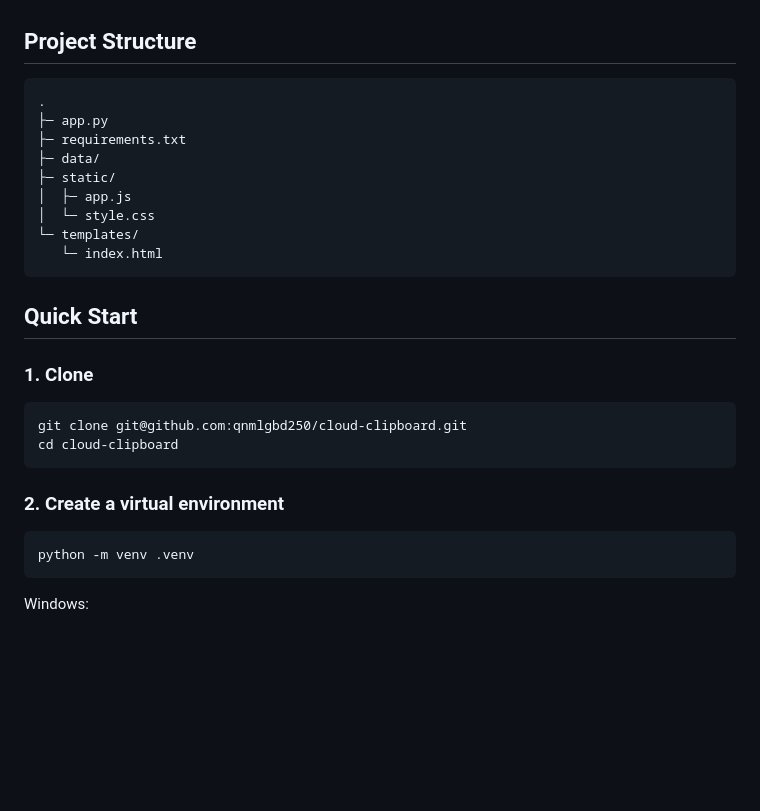
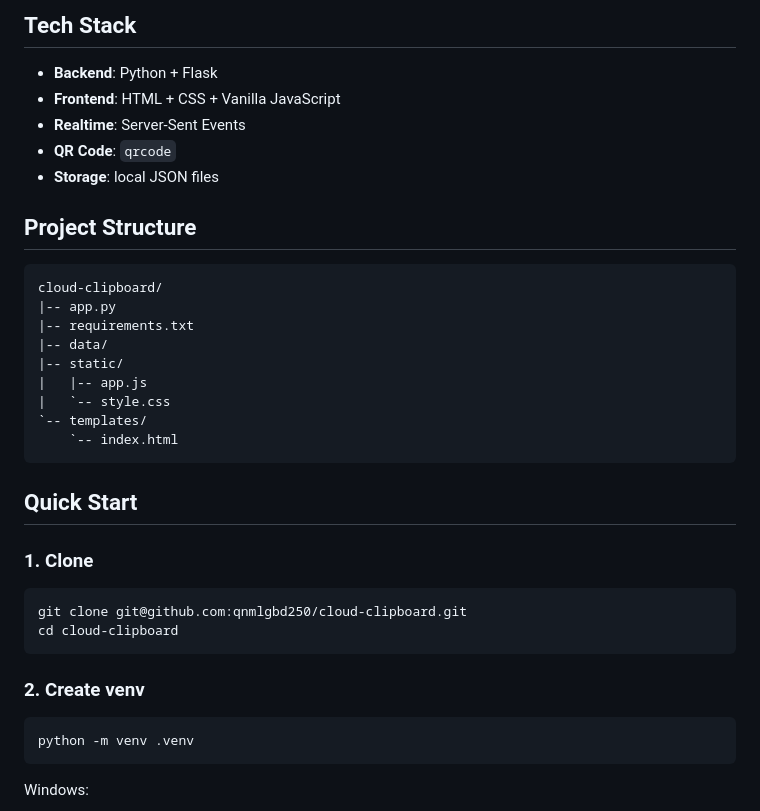
Before and after one commit to qnmlgbd250/cloud-clipboard, a Markdown page: README.md, the part around one of its changes. Drawn GitHub-style; blank space fills up the shorter version.

````diff
--- a/README.md
+++ b/README.md
@@ -44,16 +85,23 @@
+## Tech Stack
+
+- **Backend**: Python + Flask
+- **Frontend**: HTML + CSS + Vanilla JavaScript
+- **Realtime**: Server-Sent Events
+- **QR Code**: `qrcode`
+- **Storage**: local JSON files
 
 ## Project Structure
 
 ```text
-.
-├─ app.py
-├─ requirements.txt
-├─ data/
-├─ static/
-│  ├─ app.js
-│  └─ style.css
-└─ templates/
-   └─ index.html
+cloud-clipboard/
+|-- app.py
+|-- requirements.txt
+|-- data/
+|-- static/
+|   |-- app.js
+|   `-- style.css
+`-- templates/
+    `-- index.html
 ```
 
 ## Quick Start
@@ -65,7 +113,7 @@ git clone git@github.com:qnmlgbd250/cloud-clipboard.git
 cd cloud-clipboard
 ```
 
-### 2. Create a virtual environment
+### 2. Create venv
 
 ```bash
 python -m venv .venv
````
Also changed, not shown: other parts of README.md (+118 -78 lines).
